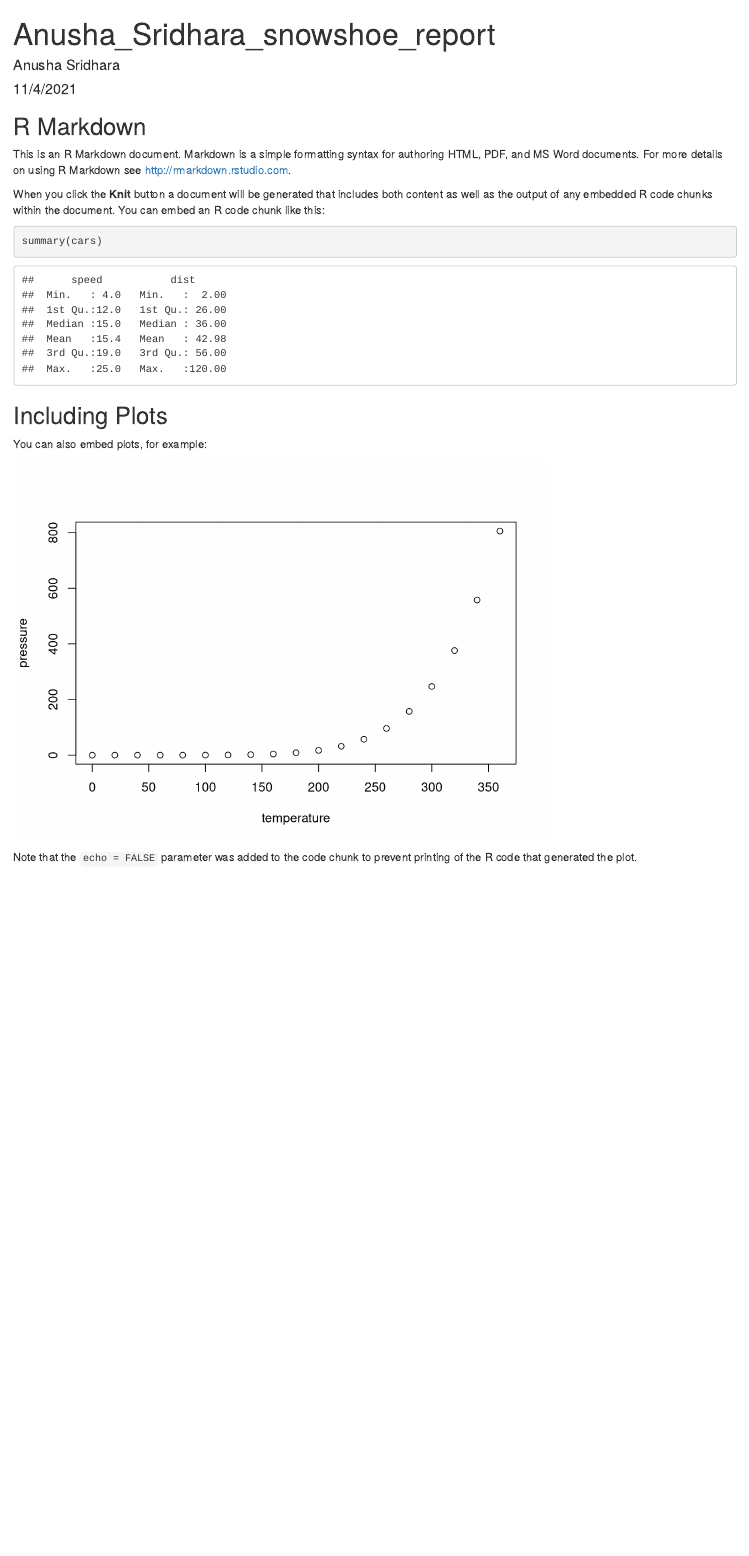
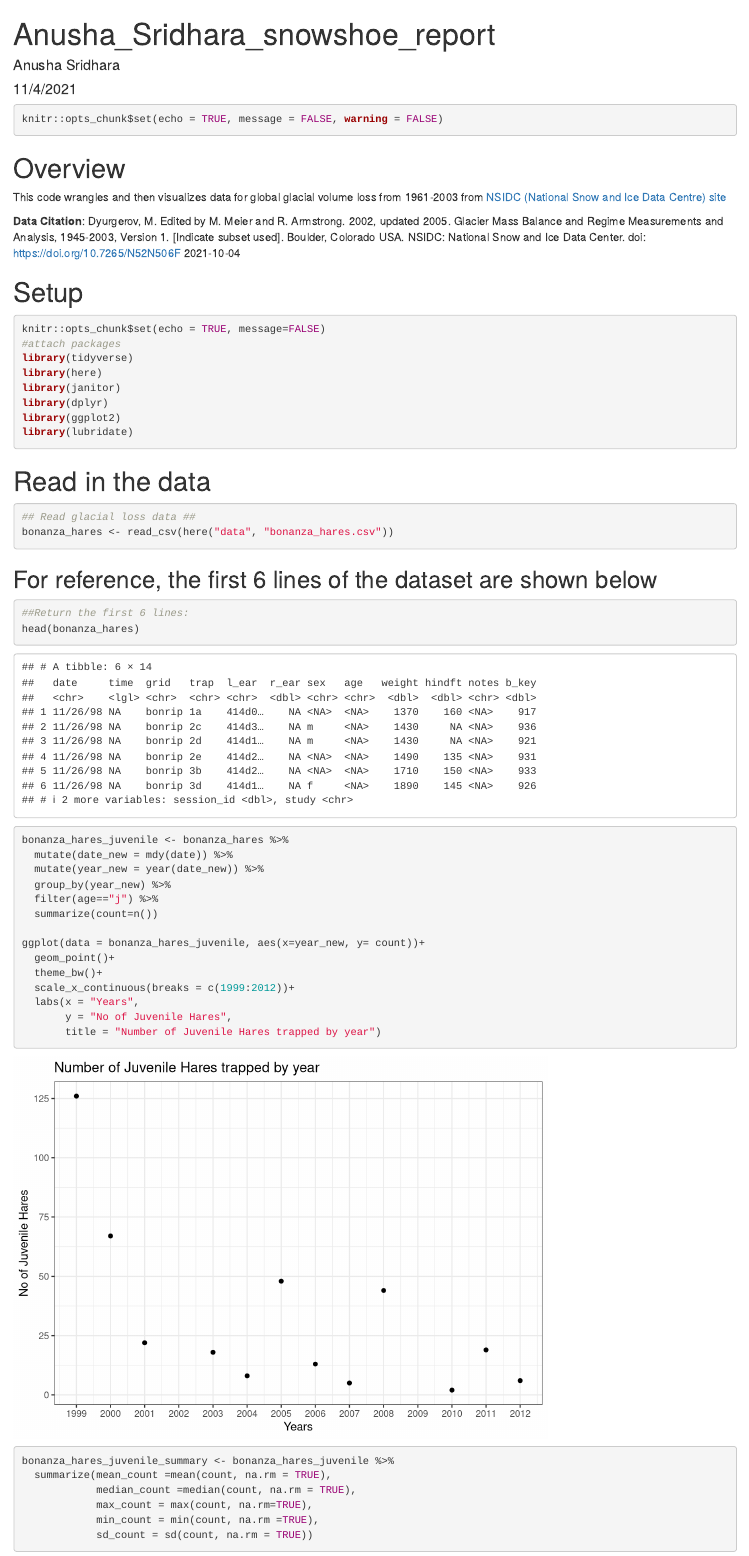
Before and after one commit to AnushaSridhara/Assignment4, an R Markdown document (anusha_sridhara_snowshoe_report.Rmd): the page in a window 1100 px wide, from its top. Rendered offline with R 4.5, knitr and Pandoc, with nearby package versions.

Commit message:
Juvenile Hares Assignment Task 2 - Hare trap counts

````diff
--- a/anusha_sridhara_snowshoe_report.Rmd
+++ b/anusha_sridhara_snowshoe_report.Rmd
@@ -5,6 +5,63 @@ date: "11/4/2021"
 output: html_document
 ---
 
-```{r setup, include=FALSE}
-knitr::opts_chunk$set(echo = TRUE)
+```{r setup, include=TRUE, message = FALSE, warning = FALSE}
+knitr::opts_chunk$set(echo = TRUE, message = FALSE, warning = FALSE)
 ```
+
+# Overview #
+This code wrangles and then visualizes data for global glacial volume loss from 1961-2003 from [NSIDC (National Snow and Ice Data Centre) site](https://nsidc.org/data/G10002/versions/1)
+
+**Data Citation**: Dyurgerov, M. Edited by M. Meier and R. Armstrong. 2002, updated 2005. Glacier Mass Balance and Regime Measurements and Analysis, 1945-2003, Version 1. [Indicate subset used]. Boulder, Colorado USA. NSIDC: National Snow and Ice Data Center. doi: https://doi.org/10.7265/N52N506F 2021-10-04
+
+# Setup #
+```{r setup, include=TRUE, warning=FALSE, message=FALSE}
+knitr::opts_chunk$set(echo = TRUE, message=FALSE)
+#attach packages
+library(tidyverse)
+library(here)
+library(janitor)
+library(dplyr)
+library(ggplot2)
+library(lubridate)
+```
+
+# Read in the data #
+```{r}
+## Read glacial loss data ##
+bonanza_hares <- read_csv(here("data", "bonanza_hares.csv"))
+```
+
+## For reference, the first 6 lines of the dataset are shown below
+```{r}
+##Return the first 6 lines:
+head(bonanza_hares)
+```
+
+```{r}
+bonanza_hares_juvenile <- bonanza_hares %>%
+  mutate(date_new = mdy(date)) %>%
+  mutate(year_new = year(date_new)) %>%
+  group_by(year_new) %>%
+  filter(age=="j") %>%
+  summarize(count=n())
+
+ggplot(data = bonanza_hares_juvenile, aes(x=year_new, y= count))+
+  geom_point()+
+  theme_bw()+
+  scale_x_continuous(breaks = c(1999:2012))+
+  labs(x = "Years",
+       y = "No of Juvenile Hares",
+       title = "Number of Juvenile Hares trapped by year")
+```
+
+```{r}
+bonanza_hares_juvenile_summary <- bonanza_hares_juvenile %>%
+  summarize(mean_count =mean(count, na.rm = TRUE),
+            median_count =median(count, na.rm = TRUE),
+            max_count = max(count, na.rm=TRUE),
+            min_count = min(count, na.rm =TRUE),
+            sd_count = sd(count, na.rm = TRUE))
+```
+
+```{r}
````
Also changed, not shown: anusha_sridhara_snowshoe_report.Rmd (3 more changed lines).
